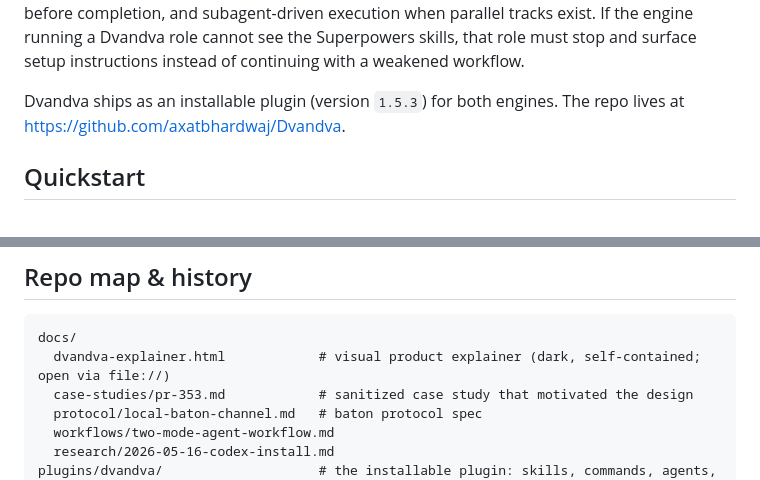
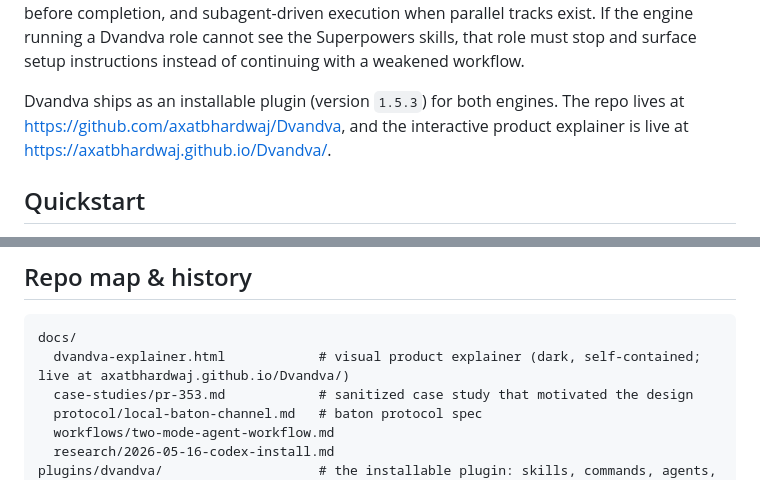
Before and after one commit to axatbhardwaj/Dvandva, a Markdown page: README.md, 2 parts joined by grey strips. Rendered like a GitHub page.

Commit message:
docs: link the live Pages explainer from the README
Add the hosted explainer URL (axatbhardwaj.github.io/Dvandva/) beside
the repo link in the intro, and note it in the docs-tree comment.

Claude-Session: https://claude.ai/code/session_01HYc164f1J2FiQPLdnnyJGn

````diff
--- a/README.md
+++ b/README.md
@@ -13,7 +13,7 @@ Dvandva is **a governed-loop protocol for adversarial AI pairs** — orchestrati
 
 **Superpowers is a hard runtime dependency.** Dvandva owns baton state, role handoff, phase gates, and cross-agent review; Superpowers owns the active-work discipline inside each turn — skills before action, brainstorming before design, TDD before implementation, verification before completion, and subagent-driven execution when parallel tracks exist. If the engine running a Dvandva role cannot see the Superpowers skills, that role must stop and surface setup instructions instead of continuing with a weakened workflow.
 
-Dvandva ships as an installable plugin (version `1.5.3`) for both engines. The repo lives at https://github.com/axatbhardwaj/Dvandva.
+Dvandva ships as an installable plugin (version `1.5.3`) for both engines. The repo lives at https://github.com/axatbhardwaj/Dvandva, and the interactive product explainer is live at https://axatbhardwaj.github.io/Dvandva/.
 
 ## Quickstart
 
@@ -226,7 +226,7 @@ Old pre-plugin installs used `dvandva-vadi` and `dvandva-prativadi` symlinks poi
 
 ```
 docs/
-  dvandva-explainer.html            # visual product explainer (dark, self-contained; open via file://)
+  dvandva-explainer.html            # visual product explainer (dark, self-contained; live at axatbhardwaj.github.io/Dvandva/)
   case-studies/pr-353.md            # sanitized case study that motivated the design
   protocol/local-baton-channel.md   # baton protocol spec
   workflows/two-mode-agent-workflow.md
````
